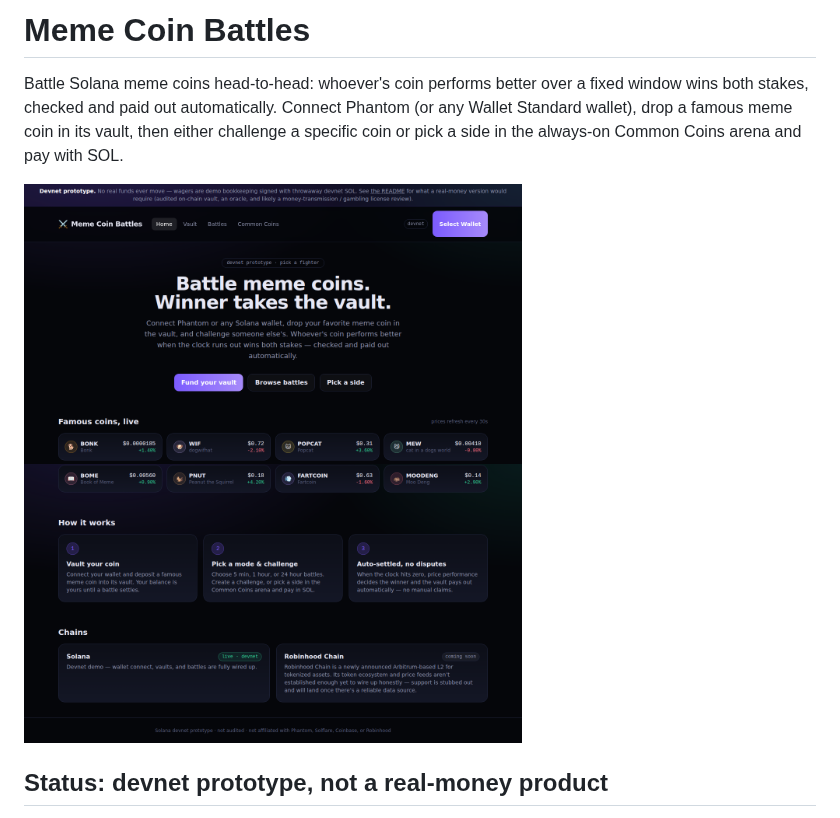
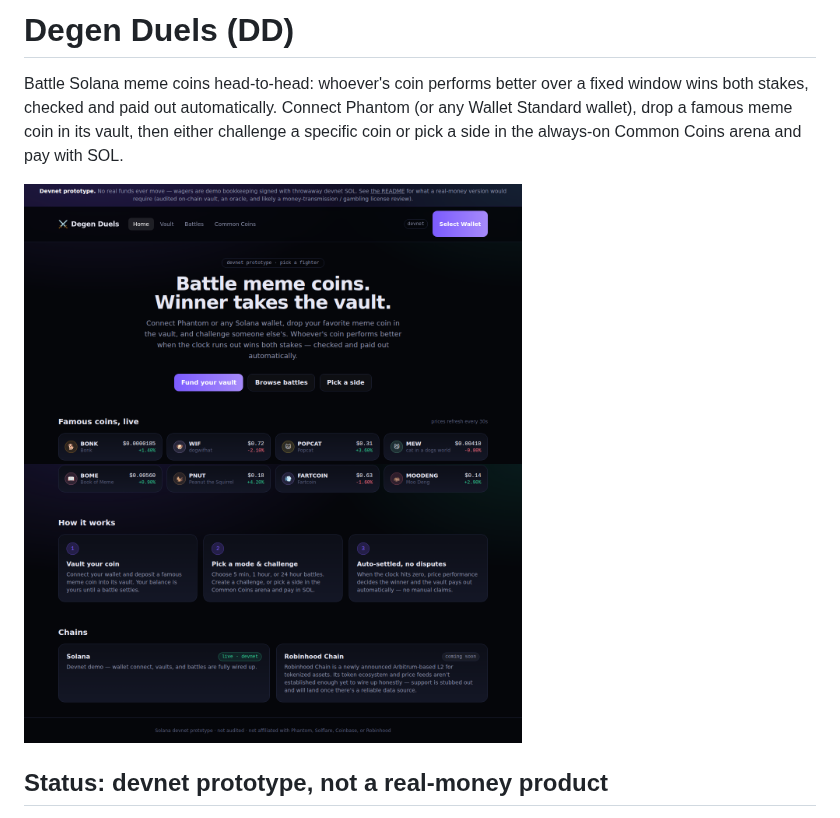
Before and after one commit to rvangenechten/Pyspark_cheatsheet, a Markdown page: solana-meme-coin-battles/README.md, the part around the change. GitHub-like rendering; pictures changed too: solana-meme-coin-battles/docs/screenshot-home.png.

```diff
--- a/solana-meme-coin-battles/README.md
+++ b/solana-meme-coin-battles/README.md
@@ -1,4 +1,4 @@
-# Meme Coin Battles
+# Degen Duels (DD)
 
 Battle Solana meme coins head-to-head: whoever's coin performs better over
 a fixed window wins both stakes, checked and paid out automatically. Connect
```
Also changed, not shown: 4 other files.
